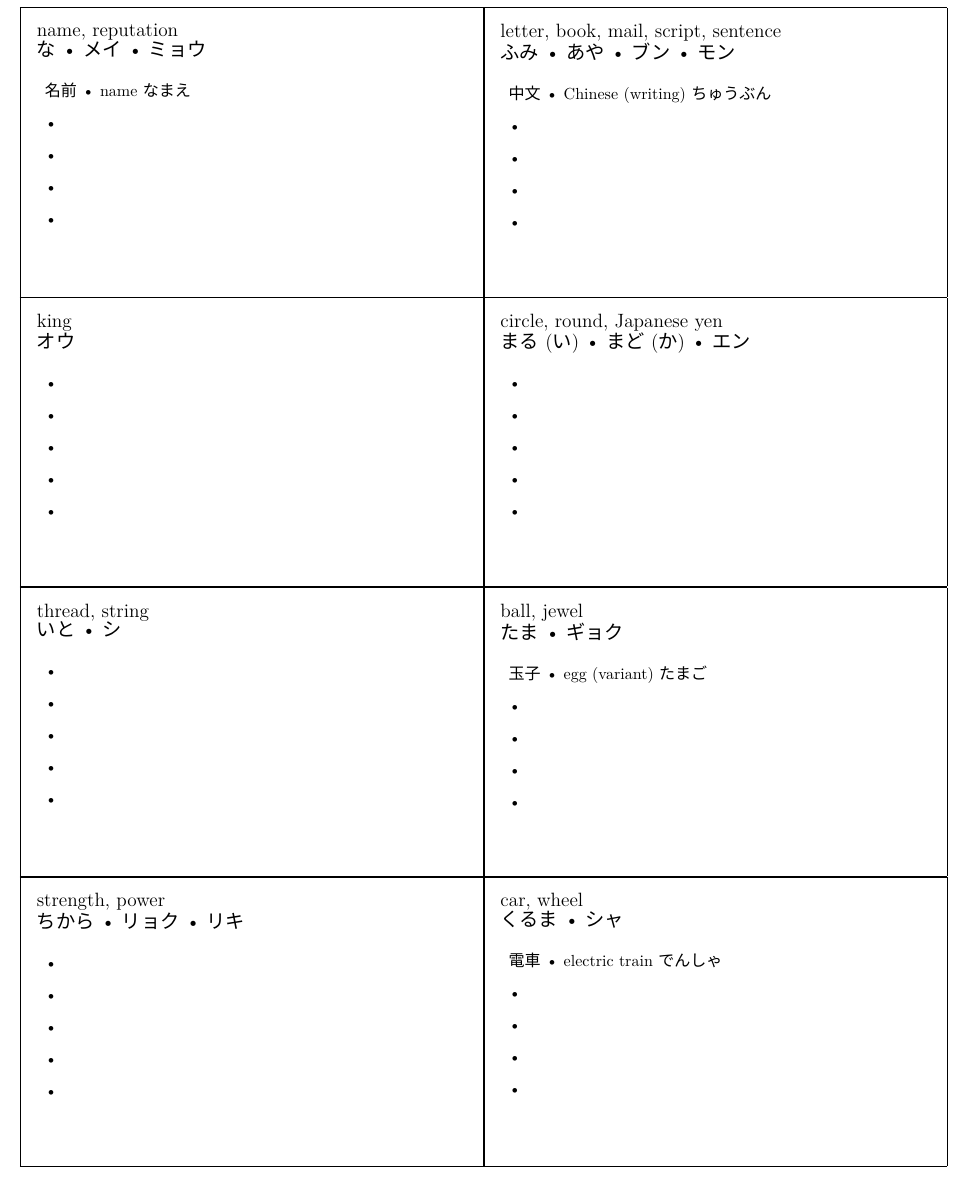
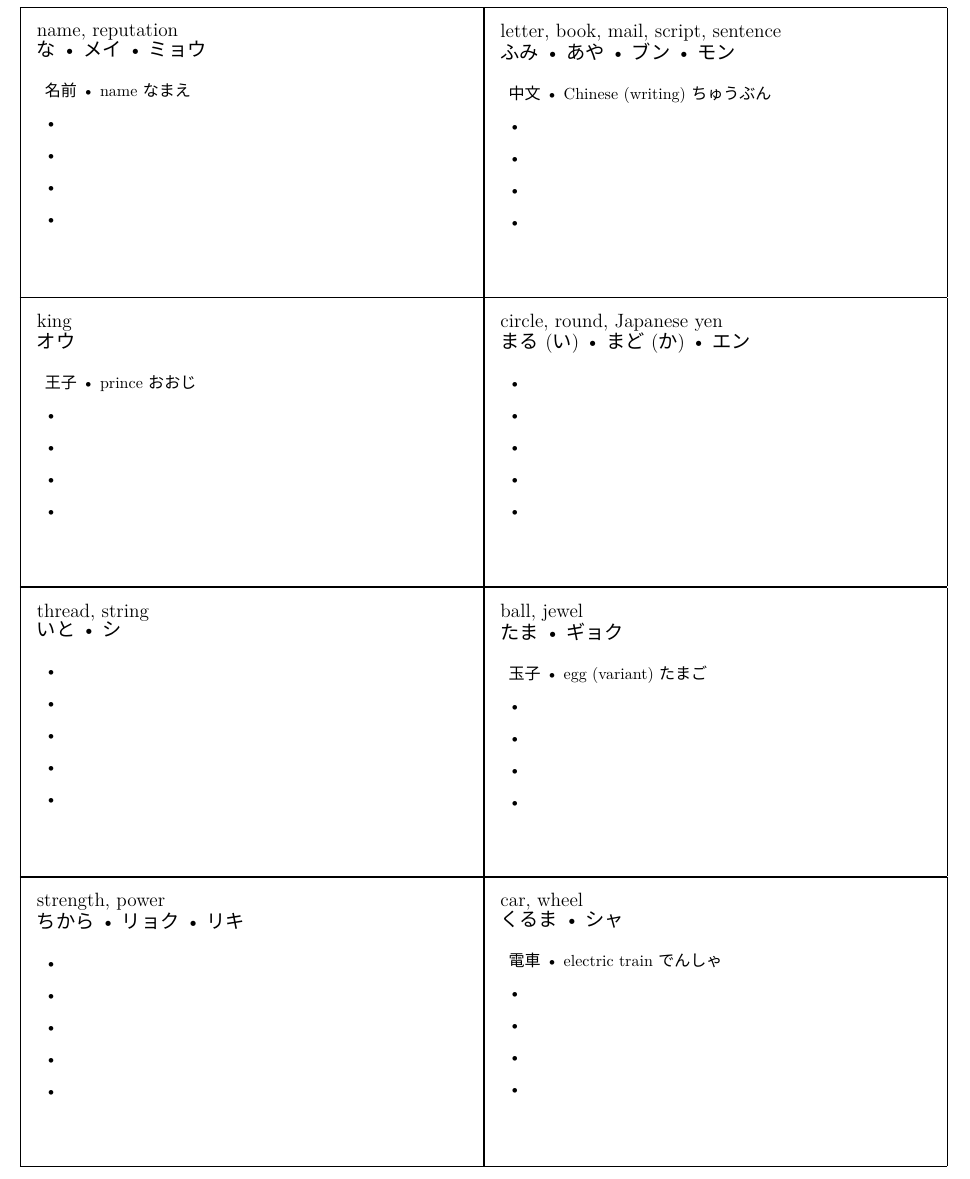
Before and after one commit to MGancarzJr/open-kanji-flashcards, a LaTeX document (n5_073_080.tex): part of page 2 of 2, cut so that both start at the same text. Compiled offline with XeLaTeX; a missing font is replaced by an installed copy or a similar font.

Commit message:
Added jukugo.

```diff
--- a/n5_073_080.tex
+++ b/n5_073_080.tex
@@ -43,7 +43,7 @@
 \shortcard{王}
 		{king}
 		{オウ}
-		{}{}
+		{王子}{prince おおじ}
 		{}{}
 		{}{}
 		{}{}
```
Also changed, not shown: compiled/n5_073_080.pdf.
